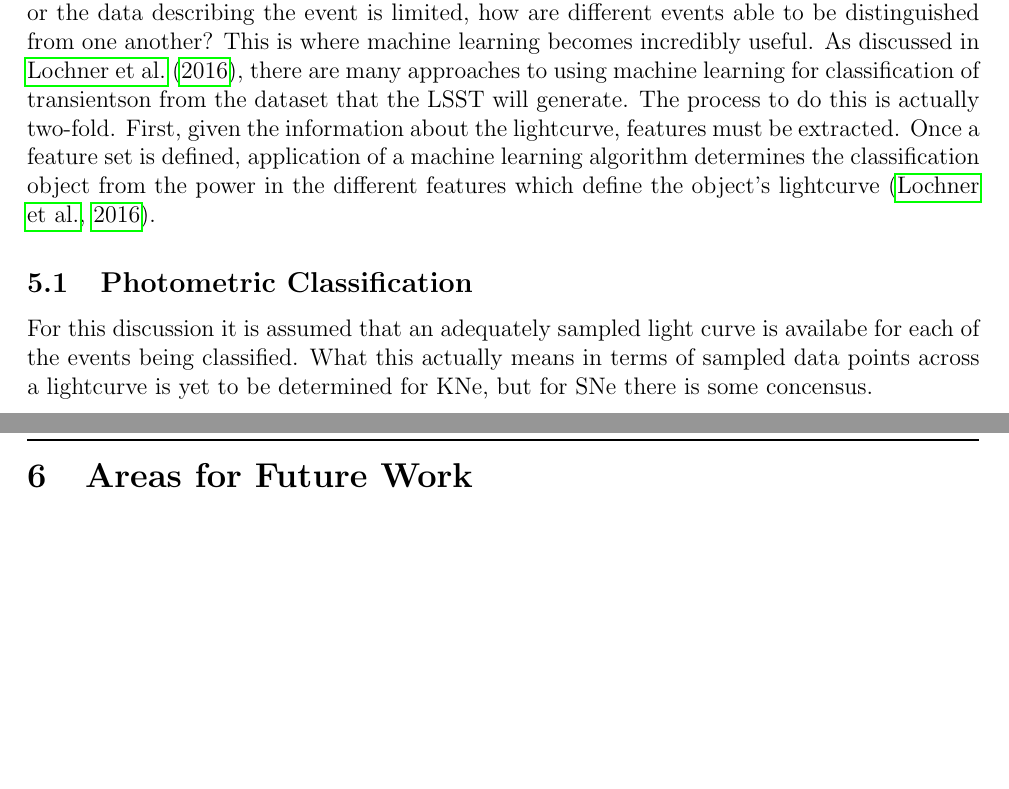
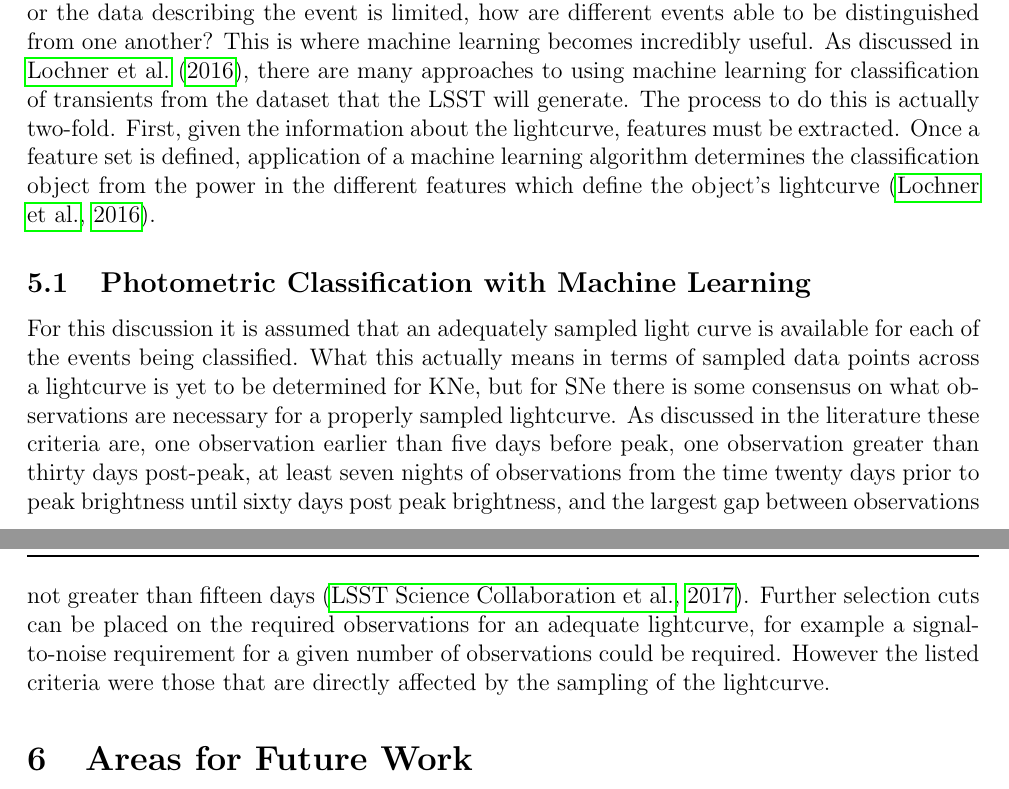
Before and after one commit to cnsetzer/Literature_Report_Oct_17, a LaTeX document (Report.tex): two parts of pages 5 and 6 of 7 before the commit and two parts of pages 5 and 6 of 6 after it, joined at a grey line, cut so that both start at the same text, the shorter picture padded with empty space. Compiled offline with pdfLaTeX.

Commit message:
Give-up
Added a little about photometric classification, but got too tired to think.

```diff
--- a/Report.tex
+++ b/Report.tex
@@ -46,10 +46,10 @@ As expected, with only one observed event, there is alot of the physics of KNe t
 
 \section{Classification of Transients with LSST} % 0.5 page
 It is easy to forget the distinction between detection of a transient and the classification of the event. Detection of an event is straightforward, using a standard template image of region, perform image differencing with the template and a new image and look at the remaining signal. If a signal exists beyond some threshold against the background noise this can confidently be labeled a detection. However, upon seeing a new event in the sky we cannot immediately say that it is a supernova or any other transient. This is because all photons are the same regardless of the source, in the sense that a photon isn't distinctly labeled as a SN photon etc. However, they do vary in spectral energy distribution and flux over time. These two facts alone allow us to distinguish one type of an event from another. \par
-The challenge is, when knowledge of the intrinsic variations between sources is limited, or the data describing the event is limited, how are different events able to be distinguished from one another? This is where machine learning becomes incredibly useful. As discussed in \cite{Lochner2016}, there are many approaches to using machine learning for classification of transientson from the dataset that the LSST will generate. The process to do this is actually two-fold. First, given the information about the lightcurve, features must be extracted. Once a feature set is defined, application of a machine learning algorithm determines the classification object from the power in the different features which define the object's lightcurve \citep{Lochner2016}. \par
+The challenge is, when knowledge of the intrinsic variations between sources is limited, or the data describing the event is limited, how are different events able to be distinguished from one another? This is where machine learning becomes incredibly useful. As discussed in \cite{Lochner2016}, there are many approaches to using machine learning for classification of transients from the dataset that the LSST will generate. The process to do this is actually two-fold. First, given the information about the lightcurve, features must be extracted. Once a feature set is defined, application of a machine learning algorithm determines the classification object from the power in the different features which define the object's lightcurve \citep{Lochner2016}. \par
 
-\subsection{Photometric Classification} %1.5 page
-For this discussion it is assumed that an adequately sampled light curve is availabe for each of the events being classified. What this actually means in terms of sampled data points across a lightcurve is yet to be determined for KNe, but for SNe there is some concensus.
+\subsection{Photometric Classification with Machine Learning} %1.5 page
+For this discussion it is assumed that an adequately sampled light curve is available for each of the events being classified. What this actually means in terms of sampled data points across a lightcurve is yet to be determined for KNe, but for SNe there is some consensus on what observations are necessary for a properly sampled lightcurve. As discussed in the literature these criteria are, one observation earlier than five days before peak, one observation greater than thirty days post-peak, at least seven nights of observations from the time twenty days prior to peak brightness until sixty days post peak brightness, and the largest gap between observations not greater than fifteen days \citep{LSSTScienceCollaboration2017}. Further selection cuts can be placed on the required observations for an adequate lightcurve, for example a signal-to-noise requirement for a given number of observations could be required. However the listed criteria were those that are directly affected by the sampling of the lightcurve.
 \section{Areas for Future Work} % 1 page
 Better understanding of what a representative sample for Kilonovae.
 Understand the desired sampling for photometric classification using SNmachine. Which parts of the lightcurve need to be sampled. Does this affect SN or KN classification?
```
Also changed, not shown: Report.bbl, Report.pdf, Report.tex (2 more changed lines), 6 other files.
